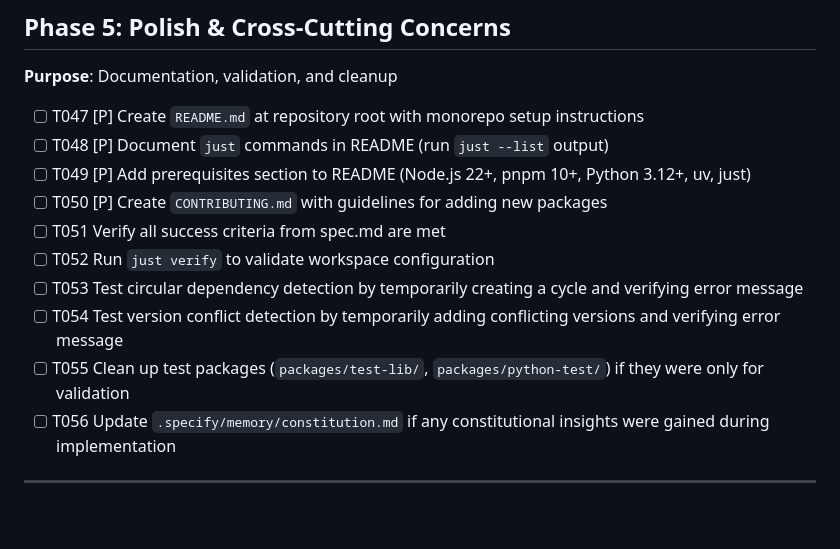
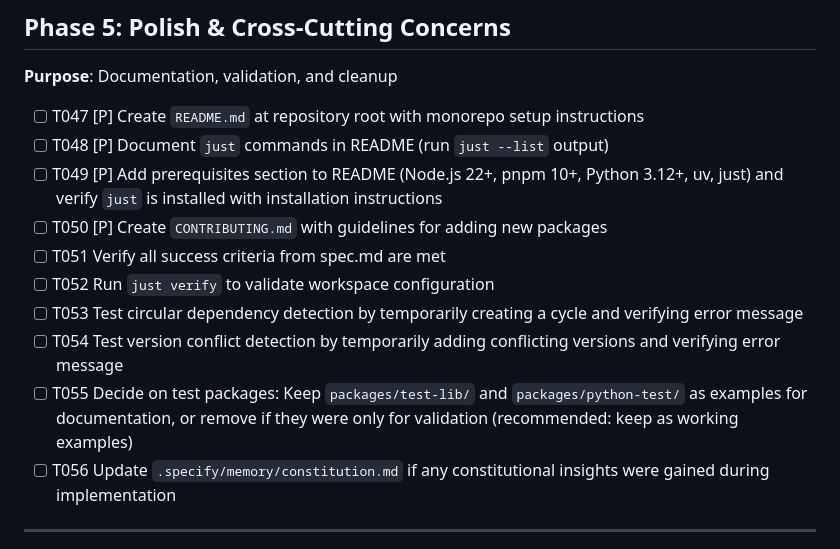
Before and after one commit to betagouv/dsfr-kit, a Markdown page: specs/001-monorepo-setup/tasks.md, the part around the change. Rendered like a GitHub page; blank space fills up the shorter version.

Commit message:
fix: address analysis findings in tasks.md
Applied remediation for 2 MEDIUM severity issues from /speckit.analyze:

Issue C1 - just installation verification:
- Enhanced T049 to include verification that `just` is installed
- Added requirement to provide installation instructions in README

Issue U1 - test package cleanup ambiguity:
- Clarified T055 with explicit decision point
- Added recommendation to keep test packages as working examples
- Provides clear guidance for implementation

Analysis Summary:
- 0 critical issues
- 0 high issues
- 2 medium issues (now resolved)
- 2 low issues (acceptable)
- 100% requirement coverage maintained
- All 56 tasks remain valid with no renumbering needed

```diff
--- a/specs/001-monorepo-setup/tasks.md
+++ b/specs/001-monorepo-setup/tasks.md
@@ -134,13 +134,13 @@
 
 - [ ] T047 [P] Create `README.md` at repository root with monorepo setup instructions
 - [ ] T048 [P] Document `just` commands in README (run `just --list` output)
-- [ ] T049 [P] Add prerequisites section to README (Node.js 22+, pnpm 10+, Python 3.12+, uv, just)
+- [ ] T049 [P] Add prerequisites section to README (Node.js 22+, pnpm 10+, Python 3.12+, uv, just) and verify `just` is installed with installation instructions
 - [ ] T050 [P] Create `CONTRIBUTING.md` with guidelines for adding new packages
 - [ ] T051 Verify all success criteria from spec.md are met
 - [ ] T052 Run `just verify` to validate workspace configuration
 - [ ] T053 Test circular dependency detection by temporarily creating a cycle and verifying error message
 - [ ] T054 Test version conflict detection by temporarily adding conflicting versions and verifying error message
-- [ ] T055 Clean up test packages (`packages/test-lib/`, `packages/python-test/`) if they were only for validation
+- [ ] T055 Decide on test packages: Keep `packages/test-lib/` and `packages/python-test/` as examples for documentation, or remove if they were only for validation (recommended: keep as working examples)
 - [ ] T056 Update `.specify/memory/constitution.md` if any constitutional insights were gained during implementation
 
 ---
```
